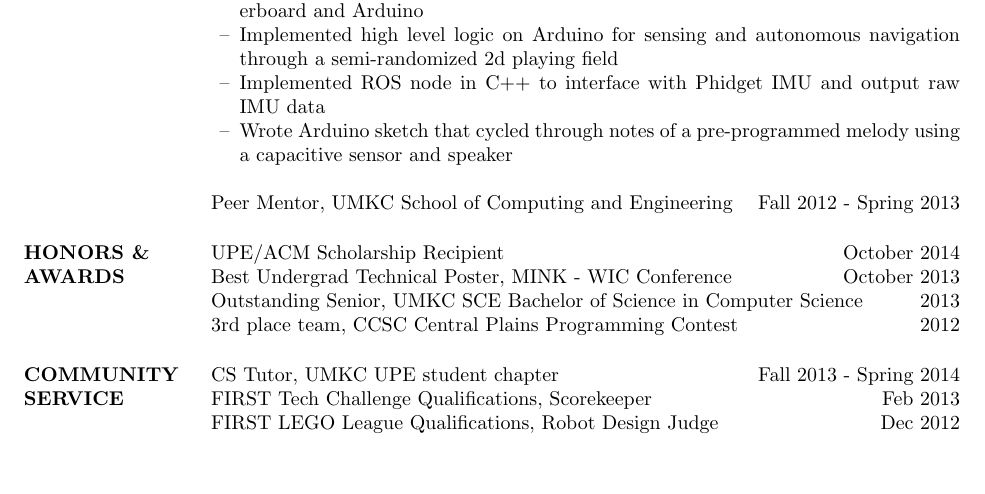
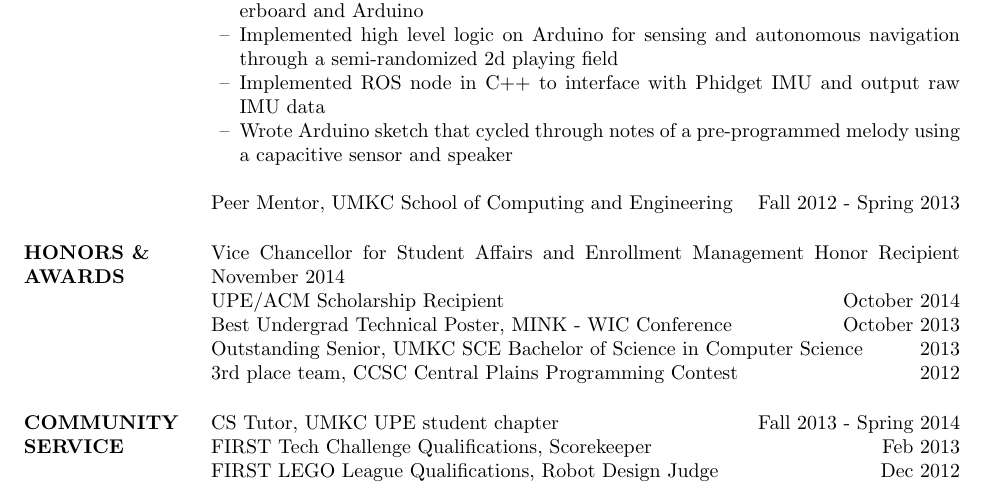
Before and after one commit to vcwu/resume, a LaTeX CV (victoria_chen_wu_resume.tex): part of page 2 of 2, cut so that both start at the same text, the shorter picture padded with empty space. Compiled offline with pdfLaTeX.

Commit message:
added stuff?

```diff
--- a/victoria_chen_wu_resume.tex
+++ b/victoria_chen_wu_resume.tex
@@ -4,6 +4,7 @@
 %\usepackage{newcent}   % uses new century schoolbook postscript font
 \def\labelitemi{--}
 \usepackage[inline]{enumitem}
+\usepackage{cite}
 %\setlist[enumerate]{leftmargin=5mm} - no idea how to make this setting global
 
 \begin{document}
@@ -129,7 +130,14 @@
 
 		Peer Mentor, UMKC School of Computing and Engineering \hfill Fall 2012 - Spring 2013
 
+%\section{PUBLICATIONS \& PRESENTATIONS }
+
+%		Cunningham, A., Wu, V., Biaz, S., \& Jones, D. Decentralized Collision Avoidance Framework for Unmanned Aerial Vehicles. Technical Report, Auburn University. 2013.
+
+		\bibliography{papers}{}
+
 \section{HONORS \& AWARDS}
+		Vice Chancellor for Student Affairs and Enrollment Management Honor Recipient \hfill November 2014\\
 		UPE/ACM Scholarship Recipient \hfill October 2014 \\
 		Best Undergrad Technical Poster, MINK - WIC Conference \hfill October 2013	\\
 		Outstanding Senior, UMKC SCE Bachelor of Science in Computer Science \hfill 2013 \\
```
Also changed, not shown: victoria_chen_wu_resume.pdf, victoria_chen_wu_resume.tex (1 more changed lines).
